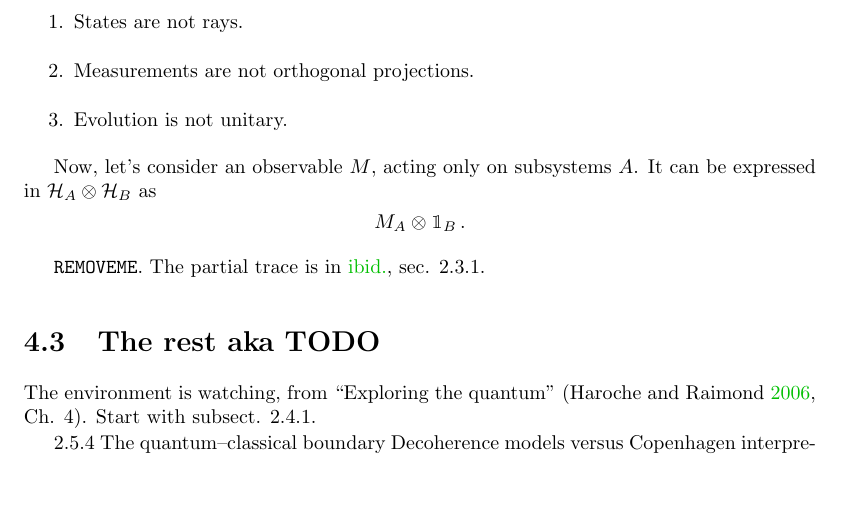
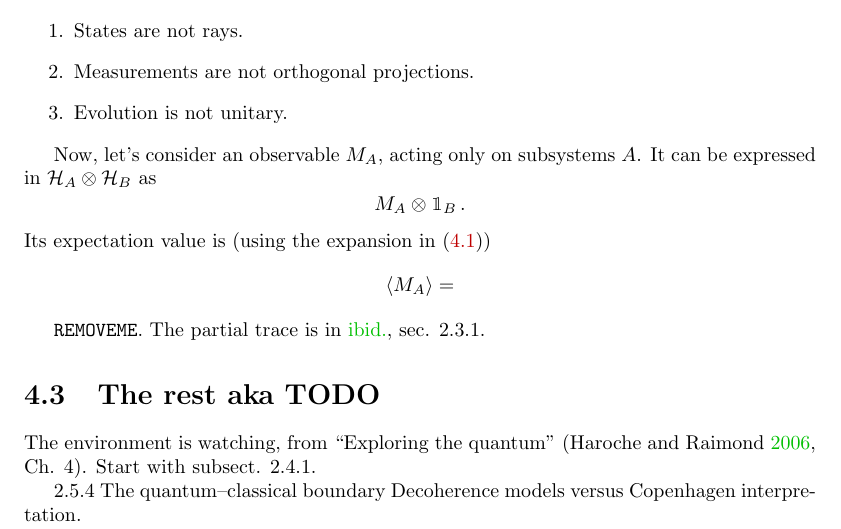
Before and after one commit to gderosa/timeq, a LaTeX thesis (document.tex, which reads tex/decohere/decohere.tex): part of page 14 of 44, cut so that both start at the same text, the shorter picture padded with empty space. Compiled offline with pdfLaTeX.

Commit message:
decohere: WIP: density emerges

```diff
--- a/tex/decohere/decohere.tex
+++ b/tex/decohere/decohere.tex
@@ -75,10 +75,14 @@ just part of a larger system, contrary to the axioms of closed systems:
   \item Evolution is not unitary.
 \end{enumerate}
 
-Now, let's consider an observable $M$, acting only on subsystems $A$.
+Now, let's consider an observable $M_A$, acting only on subsystems $A$.
 It can be expressed in $\hilb{H}_A \otimes \hilb{H}_B$ as
 \[
   M_A \otimes \idop_B\, .
+\]
+Its expectation value is (using the expansion in \eqref{eq:bipartite_expansion})
+\[
+  \expval{M_A} =
 \]
 
 \texttt{REMOVEME}. The partial trace is in \cite[sec. 2.3.1]{PreskillNotes}.
```
Also changed, not shown: tex/decohere/decohere.tex (2 more changed lines).
